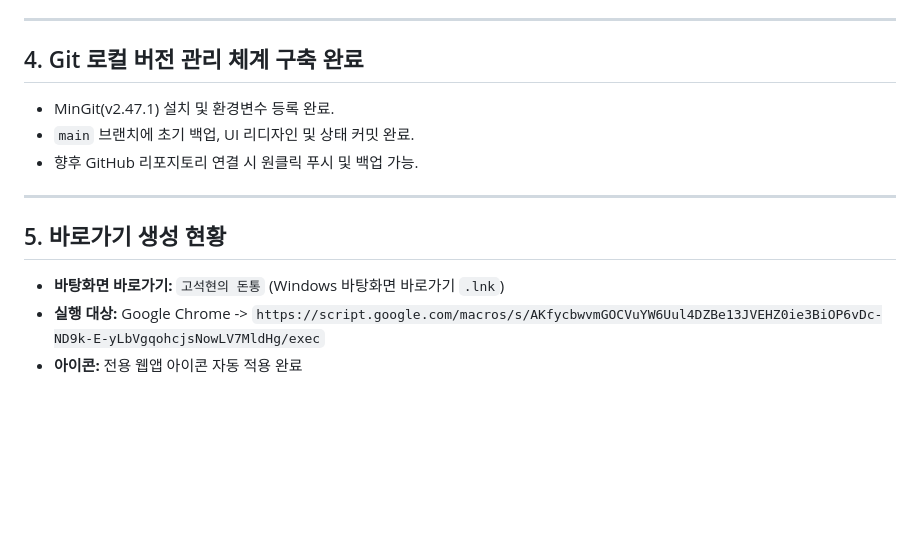
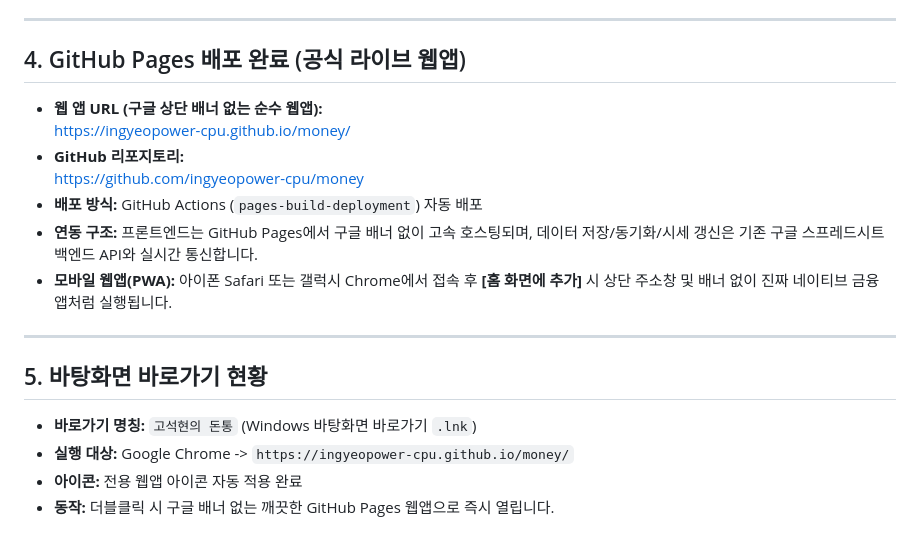
Before and after one commit to ingyeopower-cpu/money, a Markdown page: PROJECT_STATUS.md, the part around the change. GitHub-like rendering; blank space fills up the shorter version.

Commit message:
docs: GitHub Pages 배포 완료 및 바로가기 갱신 내역 추가

```diff
--- a/PROJECT_STATUS.md
+++ b/PROJECT_STATUS.md
@@ -63,16 +63,21 @@
 
 ---
 
-## 4. Git 로컬 버전 관리 체계 구축 완료
+## 4. GitHub Pages 배포 완료 (공식 라이브 웹앱)
 
-- MinGit(v2.47.1) 설치 및 환경변수 등록 완료.
-- `main` 브랜치에 초기 백업, UI 리디자인 및 상태 커밋 완료.
-- 향후 GitHub 리포지토리 연결 시 원클릭 푸시 및 백업 가능.
+- **웹 앱 URL (구글 상단 배너 없는 순수 웹앱):**
+  [https://ingyeopower-cpu.github.io/money/](https://ingyeopower-cpu.github.io/money/)
+- **GitHub 리포지토리:**
+  [https://github.com/ingyeopower-cpu/money](https://github.com/ingyeopower-cpu/money)
+- **배포 방식:** GitHub Actions (`pages-build-deployment`) 자동 배포
+- **연동 구조:** 프론트엔드는 GitHub Pages에서 구글 배너 없이 고속 호스팅되며, 데이터 저장/동기화/시세 갱신은 기존 구글 스프레드시트 백엔드 API와 실시간 통신합니다.
+- **모바일 웹앱(PWA):** 아이폰 Safari 또는 갤럭시 Chrome에서 접속 후 **[홈 화면에 추가]** 시 상단 주소창 및 배너 없이 진짜 네이티브 금융 앱처럼 실행됩니다.
 
 ---
 
-## 5. 바로가기 생성 현황
+## 5. 바탕화면 바로가기 현황
 
-- **바탕화면 바로가기:** `고석현의 돈통` (Windows 바탕화면 바로가기 `.lnk`)
-- **실행 대상:** Google Chrome -> `https://script.google.com/macros/s/AKfycbwvmGOCVuYW6Uul4DZBe13JVEHZ0ie3BiOP6vDc-ND9k-E-yLbVgqohcjsNowLV7MldHg/exec`
+- **바로가기 명칭:** `고석현의 돈통` (Windows 바탕화면 바로가기 `.lnk`)
+- **실행 대상:** Google Chrome -> `https://ingyeopower-cpu.github.io/money/`
 - **아이콘:** 전용 웹앱 아이콘 자동 적용 완료
+- **동작:** 더블클릭 시 구글 배너 없는 깨끗한 GitHub Pages 웹앱으로 즉시 열립니다.
```
